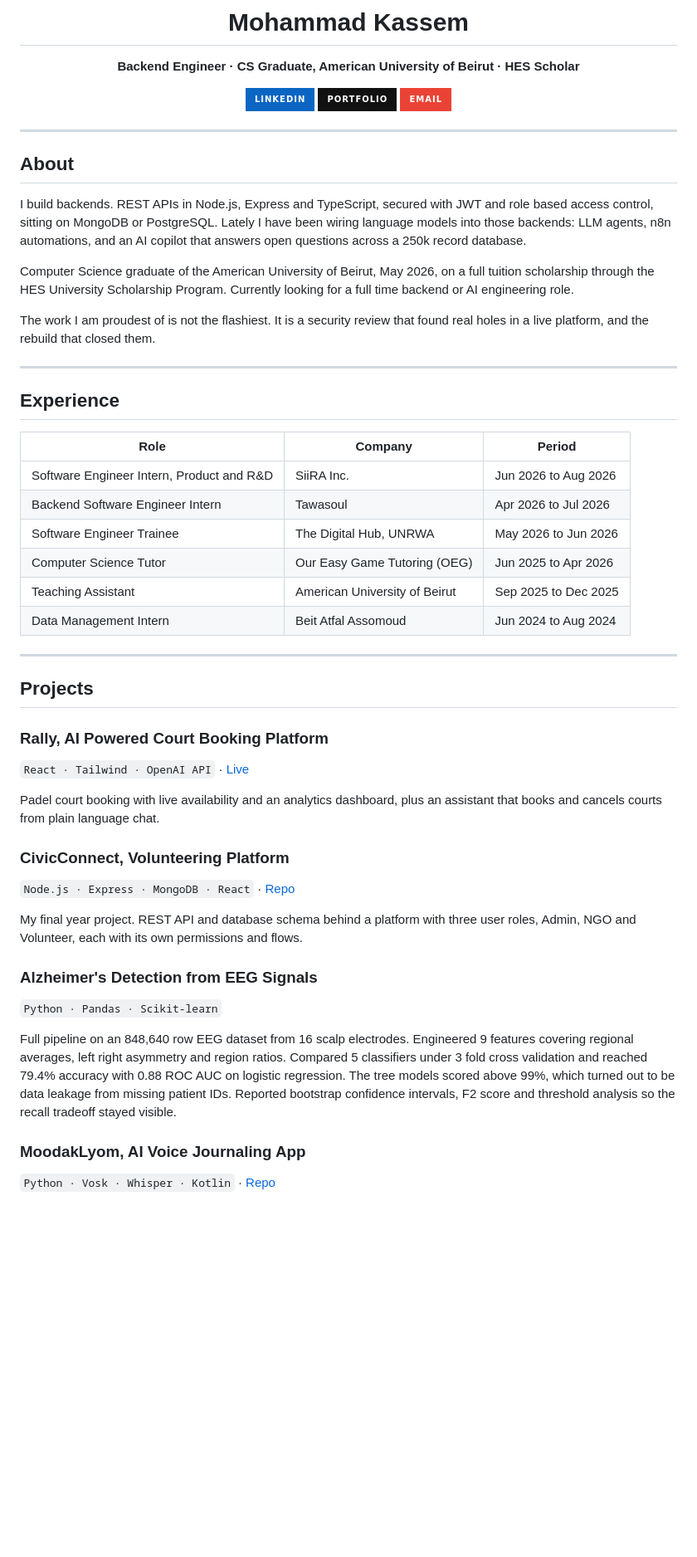
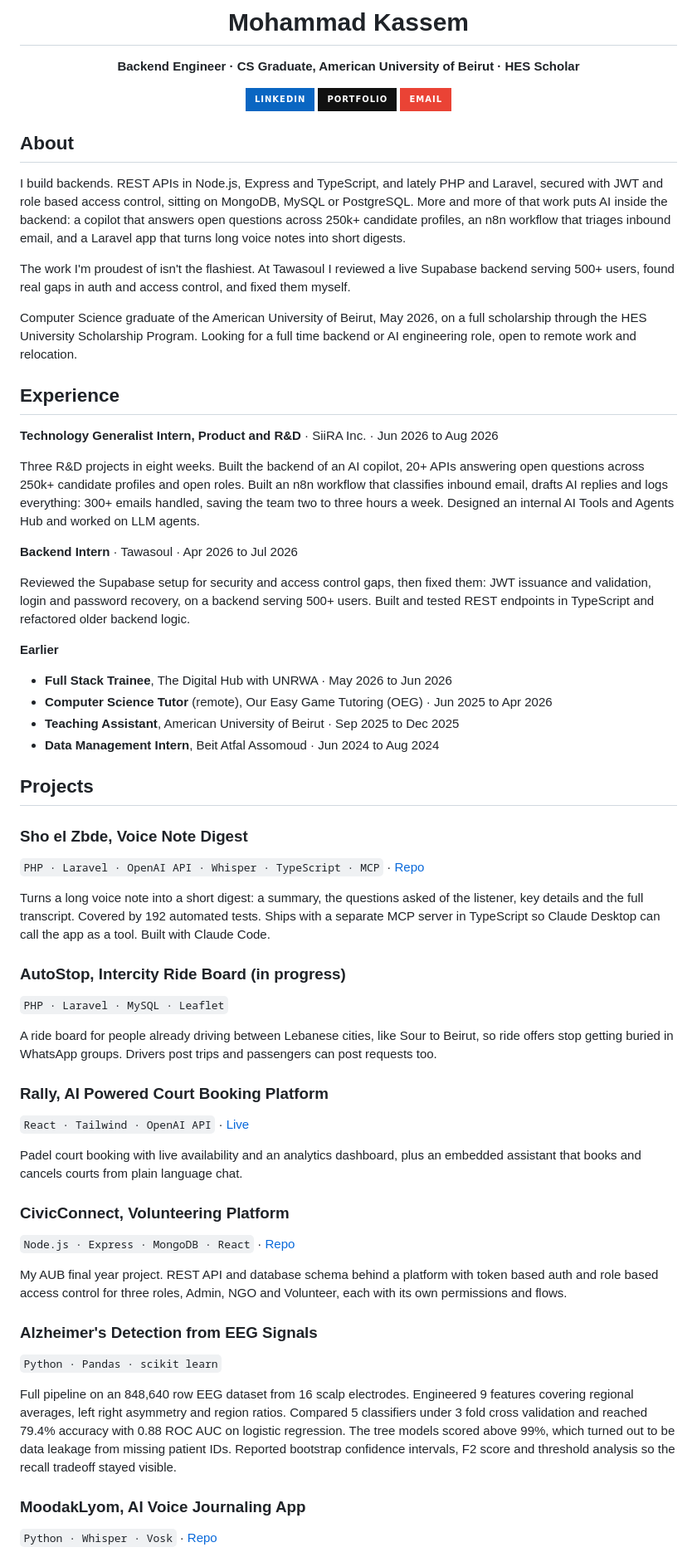
Before and after one commit to mmk119/mmk119, a Markdown page: README.md, the part around one of its changes. Shown at 83% size. GitHub-like rendering; badges without logos; blank space fills up the shorter version.

```diff
--- a/README.md
+++ b/README.md
@@ -10,48 +10,58 @@
 
 </div>
 
----
-
 ## About
 
-I build backends. REST APIs in Node.js, Express and TypeScript, secured with JWT and role based access control, sitting on MongoDB or PostgreSQL. Lately I have been wiring language models into those backends: LLM agents, n8n automations, and an AI copilot that answers open questions across a 250k record database.
+I build backends. REST APIs in Node.js, Express and TypeScript, and lately PHP and Laravel, secured with JWT and role based access control, sitting on MongoDB, MySQL or PostgreSQL. More and more of that work puts AI inside the backend: a copilot that answers open questions across 250k+ candidate profiles, an n8n workflow that triages inbound email, and a Laravel app that turns long voice notes into short digests.
 
-Computer Science graduate of the American University of Beirut, May 2026, on a full tuition scholarship through the HES University Scholarship Program. Currently looking for a full time backend or AI engineering role.
+The work I'm proudest of isn't the flashiest. At Tawasoul I reviewed a live Supabase backend serving 500+ users, found real gaps in auth and access control, and fixed them myself.
 
-The work I am proudest of is not the flashiest. It is a security review that found real holes in a live platform, and the rebuild that closed them.
-
----
+Computer Science graduate of the American University of Beirut, May 2026, on a full scholarship through the HES University Scholarship Program. Looking for a full time backend or AI engineering role, open to remote work and relocation.
 
 ## Experience
 
-| Role | Company | Period |
-|------|---------|--------|
-| Software Engineer Intern, Product and R&D | SiiRA Inc. | Jun 2026 to Aug 2026 |
-| Backend Software Engineer Intern | Tawasoul | Apr 2026 to Jul 2026 |
-| Software Engineer Trainee | The Digital Hub, UNRWA | May 2026 to Jun 2026 |
-| Computer Science Tutor | Our Easy Game Tutoring (OEG) | Jun 2025 to Apr 2026 |
-| Teaching Assistant | American University of Beirut | Sep 2025 to Dec 2025 |
-| Data Management Intern | Beit Atfal Assomoud | Jun 2024 to Aug 2024 |
+**Technology Generalist Intern, Product and R&D** · SiiRA Inc. · Jun 2026 to Aug 2026
 
----
+Three R&D projects in eight weeks. Built the backend of an AI copilot, 20+ APIs answering open questions across 250k+ candidate profiles and open roles. Built an n8n workflow that classifies inbound email, drafts AI replies and logs everything: 300+ emails handled, saving the team two to three hours a week. Designed an internal AI Tools and Agents Hub and worked on LLM agents.
+
+**Backend Intern** · Tawasoul · Apr 2026 to Jul 2026
+
+Reviewed the Supabase setup for security and access control gaps, then fixed them: JWT issuance and validation, login and password recovery, on a backend serving 500+ users. Built and tested REST endpoints in TypeScript and refactored older backend logic.
+
+**Earlier**
+
+* **Full Stack Trainee**, The Digital Hub with UNRWA · May 2026 to Jun 2026
+* **Computer Science Tutor** (remote), Our Easy Game Tutoring (OEG) · Jun 2025 to Apr 2026
+* **Teaching Assistant**, American University of Beirut · Sep 2025 to Dec 2025
+* **Data Management Intern**, Beit Atfal Assomoud · Jun 2024 to Aug 2024
 
 ## Projects
+
+### Sho el Zbde, Voice Note Digest
+`PHP · Laravel · OpenAI API · Whisper · TypeScript · MCP` · [Repo](https://github.com/mmk119/Sho-el-zbde)
+
+Turns a long voice note into a short digest: a summary, the questions asked of the listener, key details and the full transcript. Covered by 192 automated tests. Ships with a separate MCP server in TypeScript so Claude Desktop can call the app as a tool. Built with Claude Code.
+
+### AutoStop, Intercity Ride Board (in progress)
+`PHP · Laravel · MySQL · Leaflet`
+
+A ride board for people already driving between Lebanese cities, like Sour to Beirut, so ride offers stop getting buried in WhatsApp groups. Drivers post trips and passengers can post requests too.
 
 ### Rally, AI Powered Court Booking Platform
 `React · Tailwind · OpenAI API` · [Live](https://mmk119.github.io/Rally/)
 
-Padel court booking with live availability and an analytics dashboard, plus an assistant that books and cancels courts from plain language chat.
+Padel court booking with live availability and an analytics dashboard, plus an embedded assistant that books and cancels courts from plain language chat.
 
 ### CivicConnect, Volunteering Platform
 `Node.js · Express · MongoDB · React` · [Repo](https://github.com/mmk119/CivicConnect)
 
-My final year project. REST API and database schema behind a platform with three user roles, Admin, NGO and Volunteer, each with its own permissions and flows.
+My AUB final year project. REST API and database schema behind a platform with token based auth and role based access control for three roles, Admin, NGO and Volunteer, each with its own permissions and flows.
 
 ### Alzheimer's Detection from EEG Signals
-`Python · Pandas · Scikit-learn`
+`Python · Pandas · scikit learn`
 
 Full pipeline on an 848,640 row EEG dataset from 16 scalp electrodes. Engineered 9 features covering regional averages, left right asymmetry and region ratios. Compared 5 classifiers under 3 fold cross validation and reached 79.4% accuracy with 0.88 ROC AUC on logistic regression. The tree models scored above 99%, which turned out to be data leakage from missing patient IDs. Reported bootstrap confidence intervals, F2 score and threshold analysis so the recall tradeoff stayed visible.
 
 ### MoodakLyom, AI Voice Journaling App
-`Python · Vosk · Whisper · Kotlin` · [Repo](https://github.com/Zeinab2756/MoodakLyom)
+`Python · Whisper · Vosk` · [Repo](https://github.com/Zeinab2756/MoodakLyom)
 
```
Also changed, not shown: other parts of README.md (+35 -37 lines).
